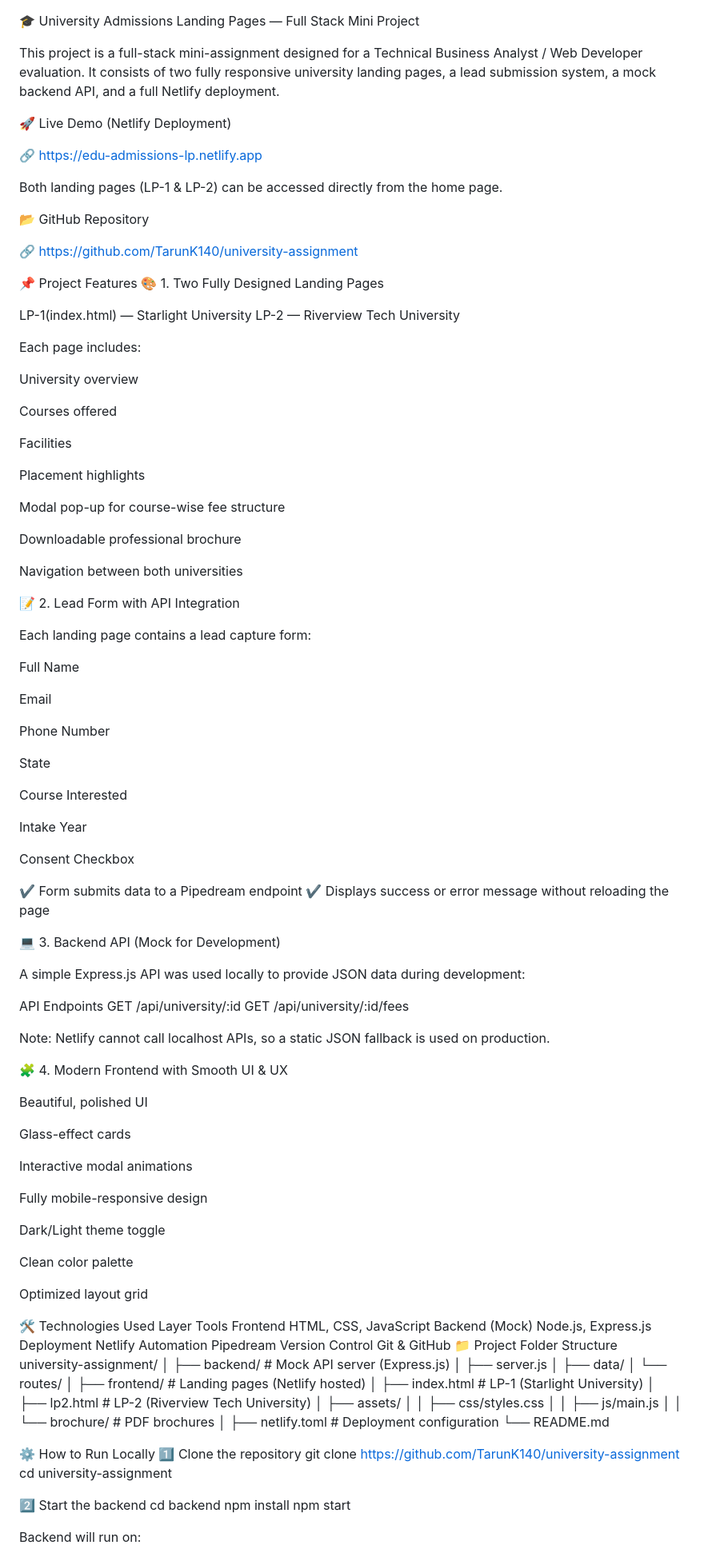
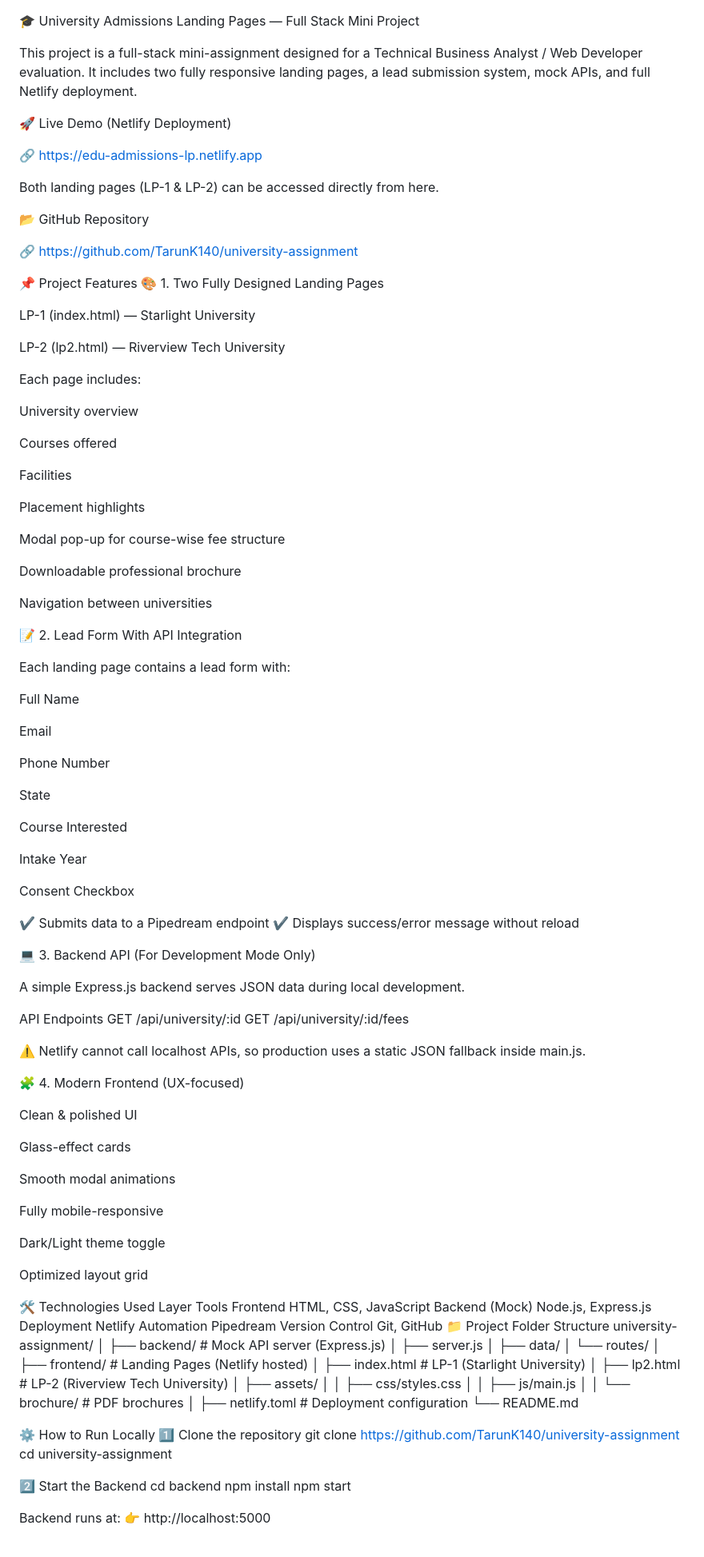
Before and after one commit to TarunK140/university-assignment, a Markdown page: README.md, the part around the change printed below. Shown: that part at 80% size. GitHub-like rendering.

```diff
--- a/README.md
+++ b/README.md
@@ -1,14 +1,13 @@
 🎓 University Admissions Landing Pages — Full Stack Mini Project
 
 This project is a full-stack mini-assignment designed for a Technical Business Analyst / Web Developer evaluation.
-It consists of two fully responsive university landing pages, a lead submission system,
-a mock backend API, and a full Netlify deployment.
+It includes two fully responsive landing pages, a lead submission system, mock APIs, and full Netlify deployment.
 
 🚀 Live Demo (Netlify Deployment)
 
 🔗 https://edu-admissions-lp.netlify.app
 
-Both landing pages (LP-1 & LP-2) can be accessed directly from the home page.
+Both landing pages (LP-1 & LP-2) can be accessed directly from here.
 
 📂 GitHub Repository
 
@@ -17,8 +16,9 @@ Both landing pages (LP-1 & LP-2) can be accessed directly from the home page.
 📌 Project Features
 🎨 1. Two Fully Designed Landing Pages
 
-LP-1(index.html) — Starlight University
-LP-2 — Riverview Tech University
+LP-1 (index.html) — Starlight University
+
+LP-2 (lp2.html) — Riverview Tech University
 
 Each page includes:
 
@@ -34,11 +34,11 @@ Modal pop-up for course-wise fee structure
 
 Downloadable professional brochure
 
-Navigation between both universities
+Navigation between universities
 
-📝 2. Lead Form with API Integration
+📝 2. Lead Form With API Integration
 
-Each landing page contains a lead capture form:
+Each landing page contains a lead form with:
 
 Full Name
 
@@ -54,34 +54,32 @@ Intake Year
 
 Consent Checkbox
 
-✔ Form submits data to a Pipedream endpoint
-✔ Displays success or error message without reloading the page
+✔ Submits data to a Pipedream endpoint
+✔ Displays success/error message without reload
 
-💻 3. Backend API (Mock for Development)
+💻 3. Backend API (For Development Mode Only)
 
-A simple Express.js API was used locally to provide JSON data during development:
+A simple Express.js backend serves JSON data during local development.
 
 API Endpoints
 GET /api/university/:id
 GET /api/university/:id/fees
 
 
-Note:
-Netlify cannot call localhost APIs, so a static JSON fallback is used on production.
+⚠️ Netlify cannot call localhost APIs,
+so production uses a static JSON fallback inside main.js.
 
-🧩 4. Modern Frontend with Smooth UI & UX
+🧩 4. Modern Frontend (UX-focused)
 
-Beautiful, polished UI
+Clean & polished UI
 
 Glass-effect cards
 
-Interactive modal animations
+Smooth modal animations
 
-Fully mobile-responsive design
+Fully mobile-responsive
 
 Dark/Light theme toggle
-
-Clean color palette
 
 Optimized layout grid
 
@@ -91,24 +89,24 @@ Frontend	HTML, CSS, JavaScript
 Backend (Mock)	Node.js, Express.js
 Deployment	Netlify
 Automation	Pipedream
-Version Control	Git & GitHub
+Version Control	Git, GitHub
 📁 Project Folder Structure
 university-assignment/
 │
-├── backend/              # Mock API server (Express.js)
+├── backend/                  # Mock API server (Express.js)
 │   ├── server.js
 │   ├── data/
 │   └── routes/
 │
-├── frontend/             # Landing pages (Netlify hosted)
-│   ├── index.html        # LP-1 (Starlight University)
-│   ├── lp2.html          # LP-2 (Riverview Tech University)
+├── frontend/                 # Landing Pages (Netlify hosted)
+│   ├── index.html            # LP-1 (Starlight University)
+│   ├── lp2.html              # LP-2 (Riverview Tech University)
 │   ├── assets/
 │   │   ├── css/styles.css
 │   │   ├── js/main.js
-│   │   └── brochure/     # PDF brochures
+│   │   └── brochure/         # PDF brochures
 │
-├── netlify.toml          # Deployment configuration
+├── netlify.toml              # Deployment configuration
 └── README.md
 
 ⚙️ How to Run Locally
@@ -116,11 +114,12 @@ university-assignment/
 git clone https://github.com/TarunK140/university-assignment
 cd university-assignment
 
-2️⃣ Start the backend
+2️⃣ Start the Backend
 cd backend
 npm install
 npm start
 
 
-Backend will run on:
+Backend runs at:
+👉 http://localhost:5000
 
```
Also changed, not shown: other parts of README.md (+28 -30 lines).
